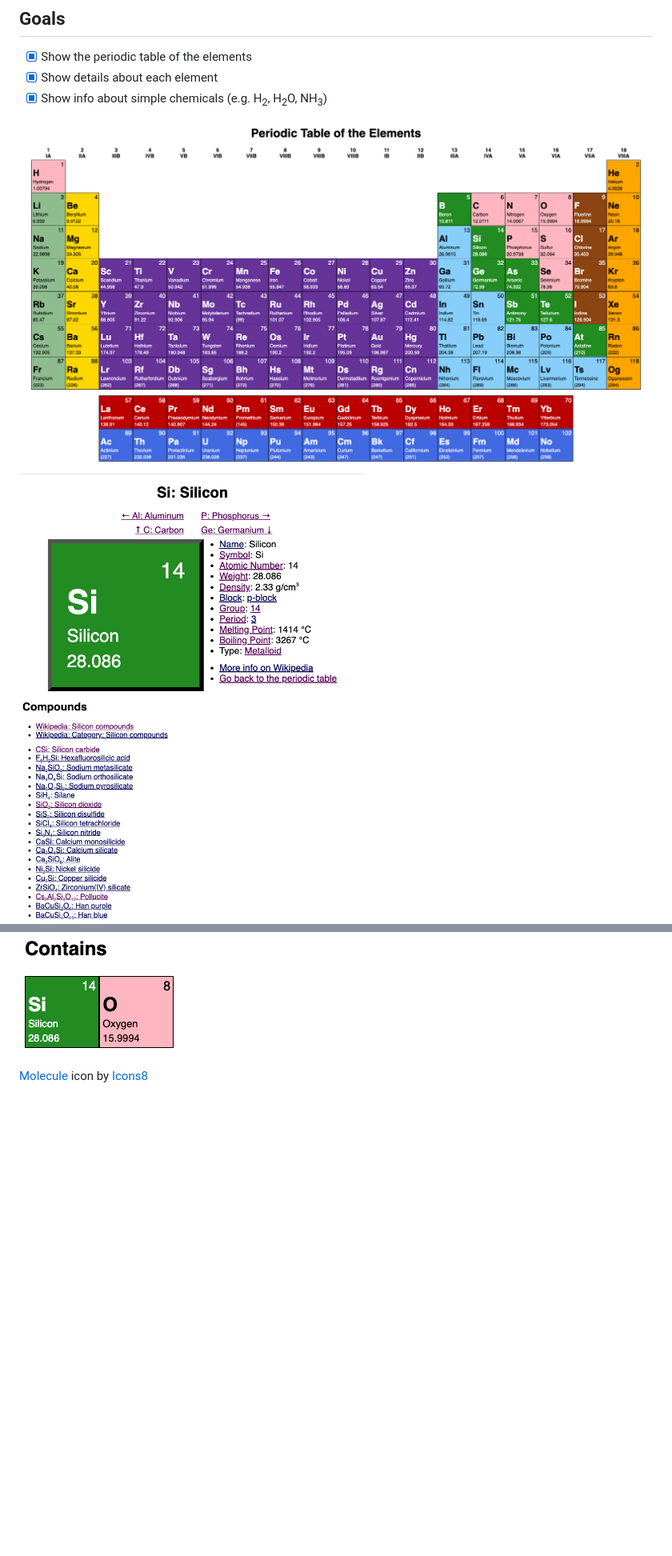
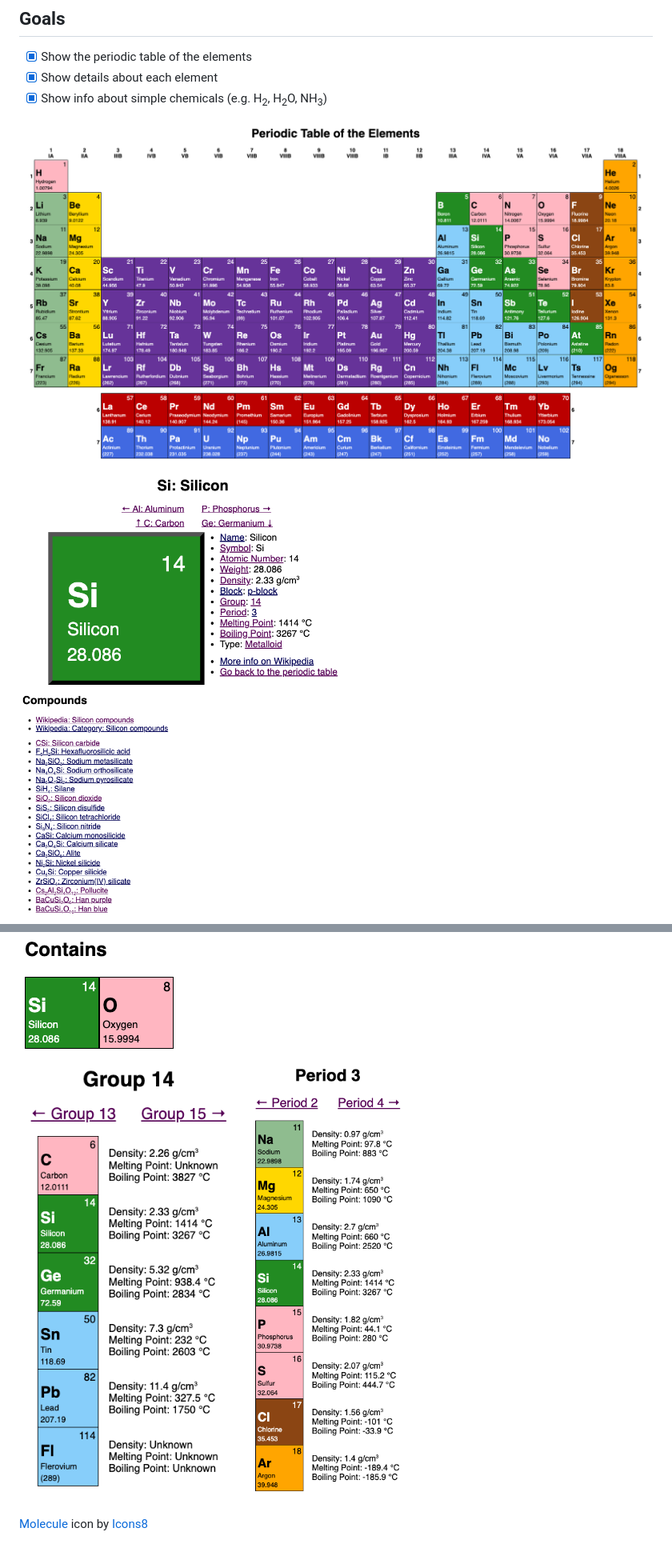
Before and after one commit to smenjas/chemistry-explorer, a Markdown page: README.md, 2 parts joined by grey strips. Shown: that part at 80% size. GitHub-like rendering; pictures changed too: screenshots/group-14.png (added), screenshots/period-3.png (added), screenshots/periodic-table-large.png; blank space fills up the shorter version.

Commit message:
Add screenshots for the group & period pages.

```diff
--- a/README.md
+++ b/README.md
@@ -17,5 +17,7 @@ CSS, & client-side JS.
 ![Periodic Table of the Elements (large)](screenshots/periodic-table-large.png)
 ![Silicon element details](screenshots/silicon.png)
 ![SiO2 compound details](screenshots/SiO2.png)
+![Group 14](screenshots/group-14.png)
+![Period 3](screenshots/period-3.png)
 
 [Molecule](https://icons8.com/icon/C1tk3b2DIflx/molecule) icon by [Icons8](https://icons8.com)
```
Also changed, not shown: screenshots/periodic-table-medium.png.
